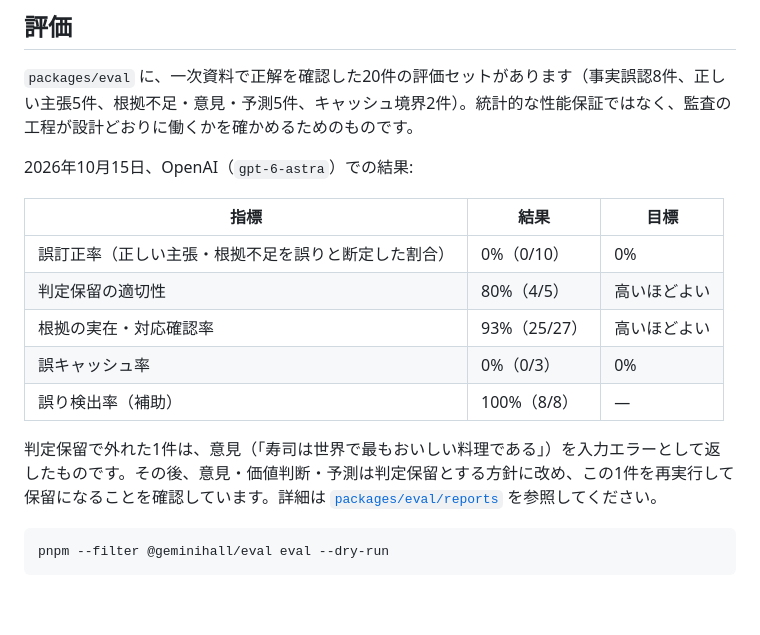
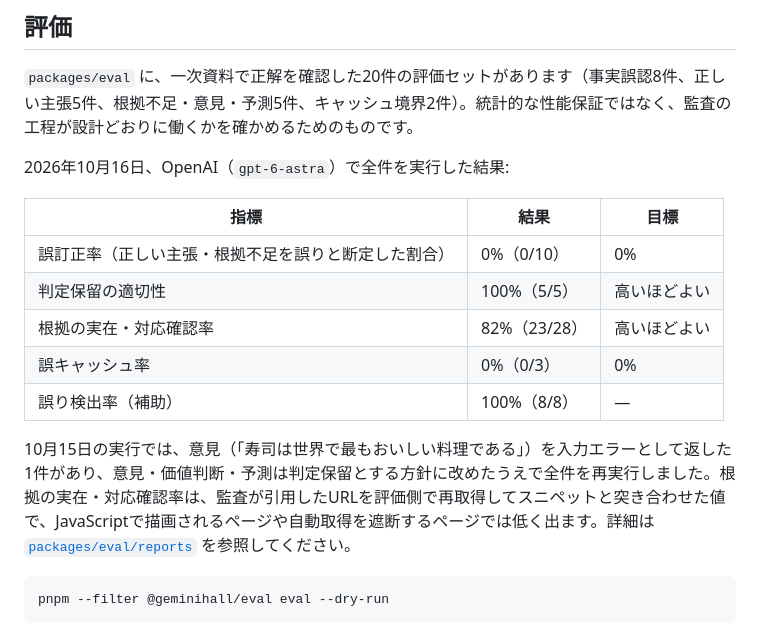
Before and after one commit to kokubee/geminihall, a Markdown page: README.md, the part around the change. Rendered like a GitHub page; blank space fills up the shorter version.

Commit message:
docs: update eval results in README to the 2026-10-16 full run

````diff
--- a/README.md
+++ b/README.md
@@ -62,17 +62,17 @@ pnpm --filter @geminihall/extension build:siwc
 
 `packages/eval` に、一次資料で正解を確認した20件の評価セットがあります（事実誤認8件、正しい主張5件、根拠不足・意見・予測5件、キャッシュ境界2件）。統計的な性能保証ではなく、監査の工程が設計どおりに働くかを確かめるためのものです。
 
-2026年10月15日、OpenAI（`gpt-6-astra`）での結果:
+2026年10月16日、OpenAI（`gpt-6-astra`）で全件を実行した結果:
 
 | 指標 | 結果 | 目標 |
 | --- | --- | --- |
 | 誤訂正率（正しい主張・根拠不足を誤りと断定した割合） | 0%（0/10） | 0% |
-| 判定保留の適切性 | 80%（4/5） | 高いほどよい |
-| 根拠の実在・対応確認率 | 93%（25/27） | 高いほどよい |
+| 判定保留の適切性 | 100%（5/5） | 高いほどよい |
+| 根拠の実在・対応確認率 | 82%（23/28） | 高いほどよい |
 | 誤キャッシュ率 | 0%（0/3） | 0% |
 | 誤り検出率（補助） | 100%（8/8） | — |
 
-判定保留で外れた1件は、意見（「寿司は世界で最もおいしい料理である」）を入力エラーとして返したものです。その後、意見・価値判断・予測は判定保留とする方針に改め、この1件を再実行して保留になることを確認しています。詳細は [`packages/eval/reports`](packages/eval/reports) を参照してください。
+10月15日の実行では、意見（「寿司は世界で最もおいしい料理である」）を入力エラーとして返した1件があり、意見・価値判断・予測は判定保留とする方針に改めたうえで全件を再実行しました。根拠の実在・対応確認率は、監査が引用したURLを評価側で再取得してスニペットと突き合わせた値で、JavaScriptで描画されるページや自動取得を遮断するページでは低く出ます。詳細は [`packages/eval/reports`](packages/eval/reports) を参照してください。
 
 ```bash
 pnpm --filter @geminihall/eval eval --dry-run
````
